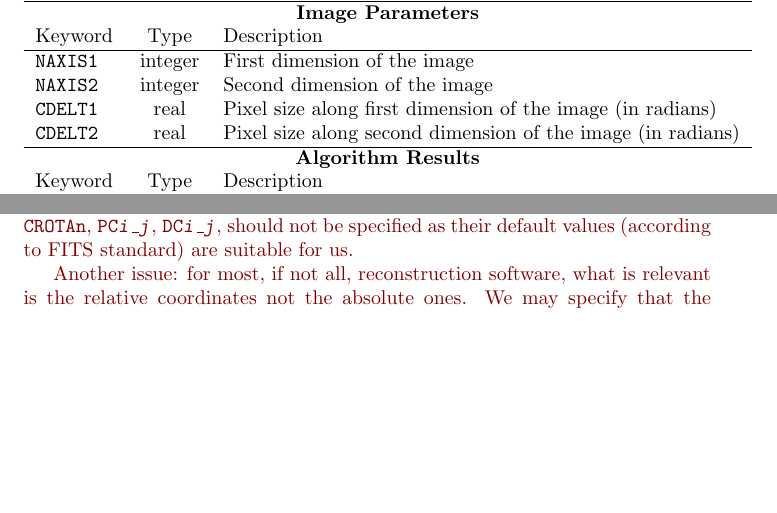
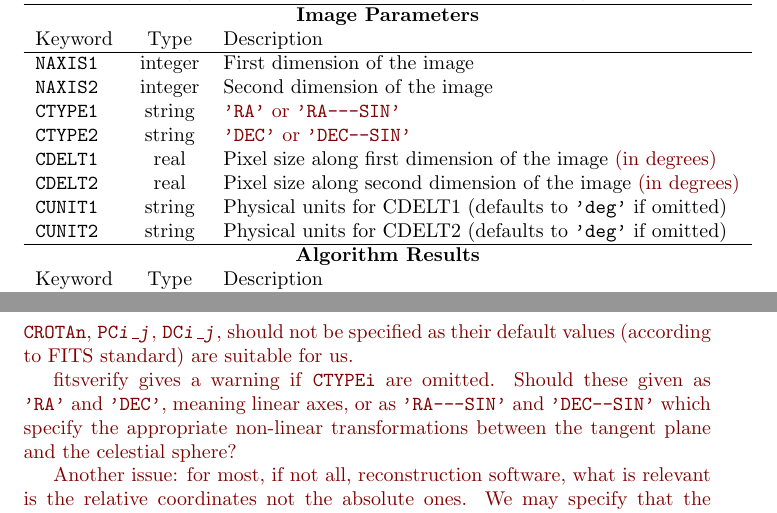
Before and after one commit to JMMC-OpenDev/OI-Imaging-JRA, a LaTeX document (doc/OI-Interface.tex): two parts of pages 4 and 5 of 8 before the commit and two parts of pages 4 and 6 of 9 after it, joined at a grey line, cut so that both start at the same text, the shorter picture padded with empty space. Compiled offline with pdfLaTeX.

Commit message:
Additional text/questions on WCS keywords.

```diff
--- a/doc/OI-Interface.tex
+++ b/doc/OI-Interface.tex
@@ -220,8 +224,12 @@ prefix \STRING{OI\_}.
   \hline
   \ROW{NAXIS1}{integer}{First dimension of the image}
   \ROW{NAXIS2}{integer}{Second dimension of the image}
-  \ROW{CDELT1}{real}{Pixel size along first dimension of the image (in radians)}
-  \ROW{CDELT2}{real}{Pixel size along second dimension of the image (in radians)}
+  \ROW{CTYPE1}{string}{\oops{\STRING{RA} or \STRING{RA---SIN}}}
+  \ROW{CTYPE2}{string}{\oops{\STRING{DEC} or \STRING{DEC--SIN}}}
+  \ROW{CDELT1}{real}{Pixel size along first dimension of the image \oops{(in degrees)}}
+  \ROW{CDELT2}{real}{Pixel size along second dimension of the image \oops{(in degrees)}}
+  \ROW{CUNIT1}{string}{Physical units for CDELT1 (defaults to \STRING{deg} if omitted)}
+  \ROW{CUNIT2}{string}{Physical units for CDELT2 (defaults to \STRING{deg} if omitted)}
   \hline
   \ROWTITLE{Algorithm Results}
   \hline
@@ -314,6 +322,12 @@ specified. \oops{This requires setting the \KEYWORD{CRPIXn},
   \KEYWORD{DC\VARIABLE{i}\_\VARIABLE{j}}, should not be specified as
   their default values (according to FITS standard) are suitable for
   us.}
+
+\oops{fitsverify gives a warning if \KEYWORD{CTYPEi} are
+  omitted. Should these given as \STRING{RA} and \STRING{DEC},
+  meaning linear axes, or as \STRING{RA---SIN} and \STRING{DEC--SIN}
+  which specify the appropriate non-linear transformations between the
+  tangent plane and the celestial sphere?}
 
 \oops{Another issue: for most, if not all, reconstruction software,
   what is relevant is the relative coordinates not the absolute ones.
```
Also changed, not shown: doc/OI-Interface.pdf, doc/OI-Interface.tex (4 more changed lines).
